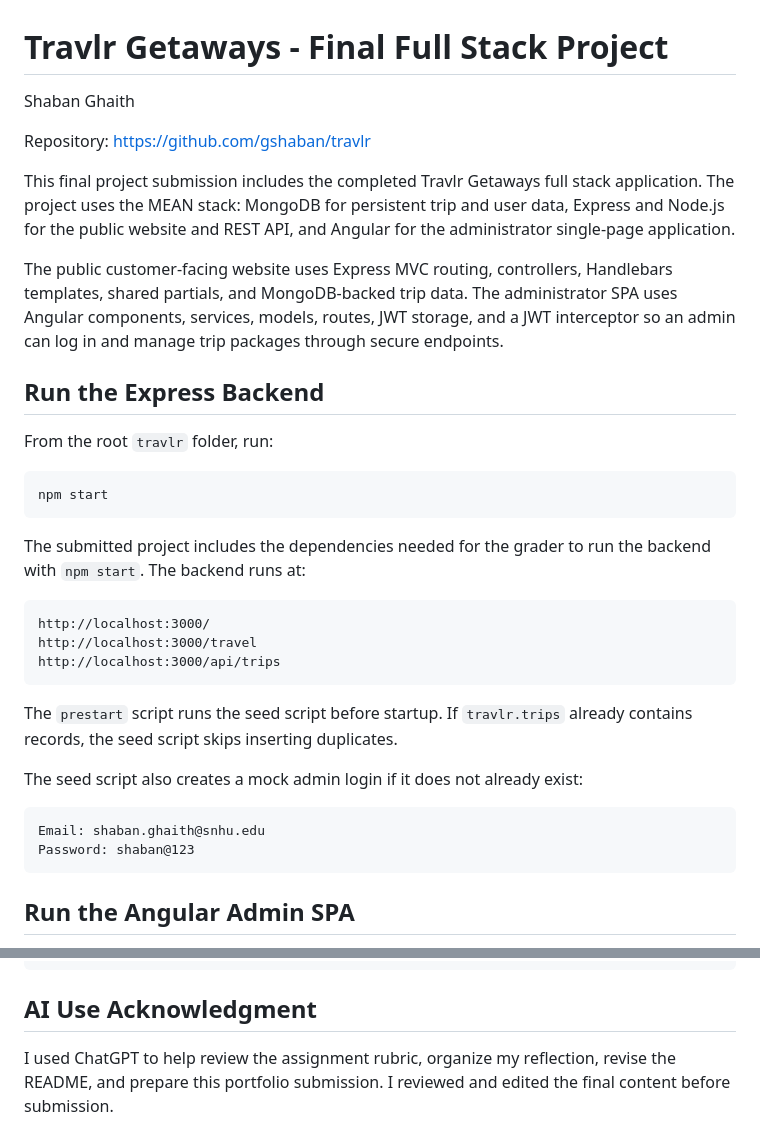
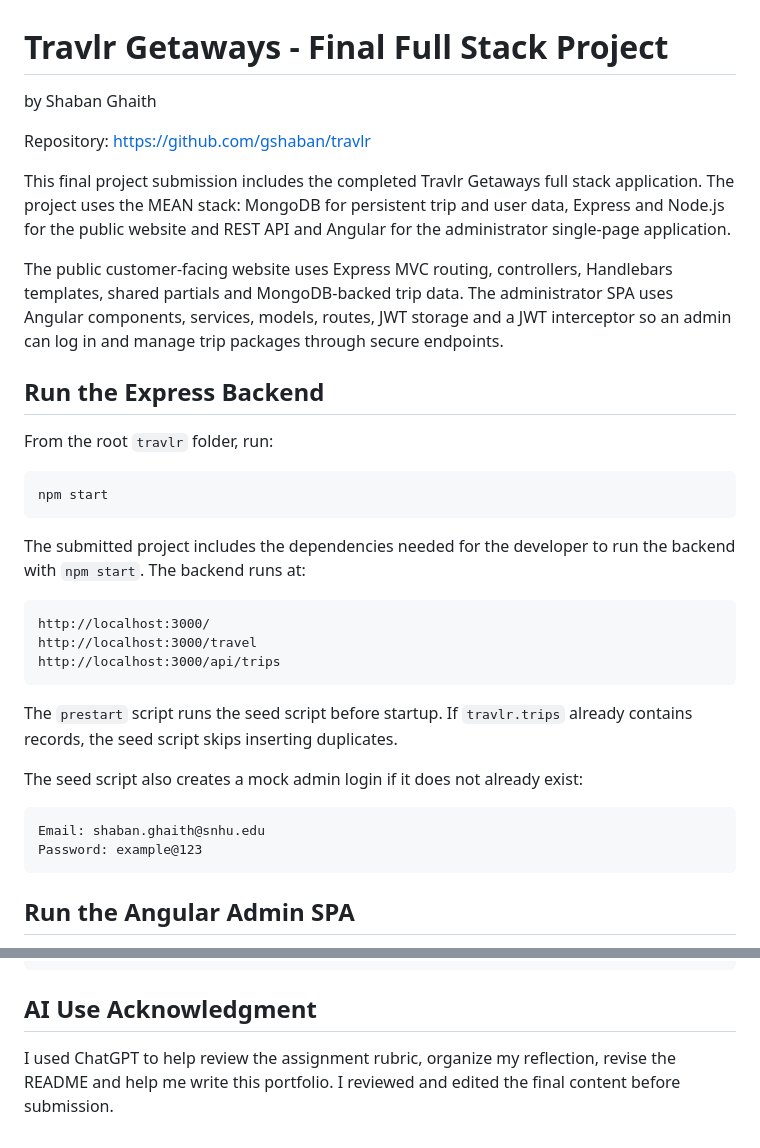
Before and after one commit to gshaban/travlr, a Markdown page: README.md, 2 parts joined by grey strips. Drawn GitHub-style.

````diff
--- a/README.md
+++ b/README.md
@@ -1,11 +1,11 @@
 # Travlr Getaways - Final Full Stack Project
-Shaban Ghaith
+by Shaban Ghaith
 
 Repository: https://github.com/gshaban/travlr
 
-This final project submission includes the completed Travlr Getaways full stack application. The project uses the MEAN stack: MongoDB for persistent trip and user data, Express and Node.js for the public website and REST API, and Angular for the administrator single-page application.
+This final project submission includes the completed Travlr Getaways full stack application. The project uses the MEAN stack: MongoDB for persistent trip and user data, Express and Node.js for the public website and REST API and Angular for the administrator single-page application.
 
-The public customer-facing website uses Express MVC routing, controllers, Handlebars templates, shared partials, and MongoDB-backed trip data. The administrator SPA uses Angular components, services, models, routes, JWT storage, and a JWT interceptor so an admin can log in and manage trip packages through secure endpoints.
+The public customer-facing website uses Express MVC routing, controllers, Handlebars templates, shared partials and MongoDB-backed trip data. The administrator SPA uses Angular components, services, models, routes, JWT storage and a JWT interceptor so an admin can log in and manage trip packages through secure endpoints.
 
 ## Run the Express Backend
 
@@ -15,7 +15,7 @@ From the root `travlr` folder, run:
 npm start
 ```
 
-The submitted project includes the dependencies needed for the grader to run the backend with `npm start`. The backend runs at:
+The submitted project includes the dependencies needed for the developer to run the backend with `npm start`. The backend runs at:
 
 ```text
 http://localhost:3000/
@@ -29,7 +29,7 @@ The seed script also creates a mock admin login if it does not already exist:
 
 ```text
 Email: shaban.ghaith@snhu.edu
-Password: shaban@123
+Password: example@123
 ```
 
 ## Run the Angular Admin SPA
@@ -121,4 +121,4 @@ DELETE http://localhost:3000/api/trips/:tripCode
 
 ## AI Use Acknowledgment
 
-I used ChatGPT to help review the assignment rubric, organize my reflection, revise the README, and prepare this portfolio submission. I reviewed and edited the final content before submission.
+I used ChatGPT to help review the assignment rubric, organize my reflection, revise the README and help me write this portfolio. I reviewed and edited the final content before submission.
````
Also changed, not shown: other parts of README.md (+18 -18 lines).
